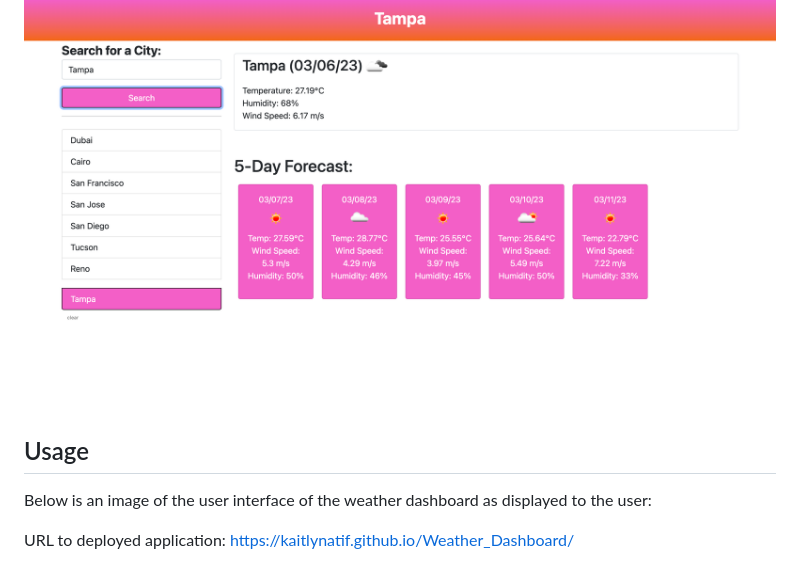
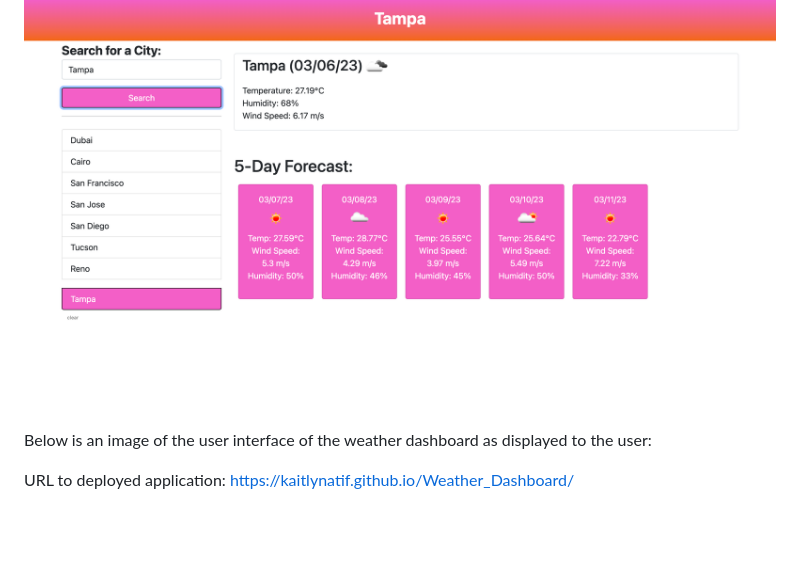
Before and after one commit to kaitlynatif/Weather_Dashboard, a Markdown page: README.md, the part around the change. Drawn GitHub-style; blank space fills up the shorter version.

```diff
--- a/README.md
+++ b/README.md
@@ -63,8 +63,6 @@ The following image shows the web application's appearance and functionality:
 
 ![The weather app includes a search option, a list of cities, and a five-day forecast and current weather conditions for a given city.](./Assets/weather_dashboard_screenshot.png)
 
-## Usage
-
 Below is an image of the user interface of the weather dashboard as displayed to the user:
 
 URL to deployed application:
```
